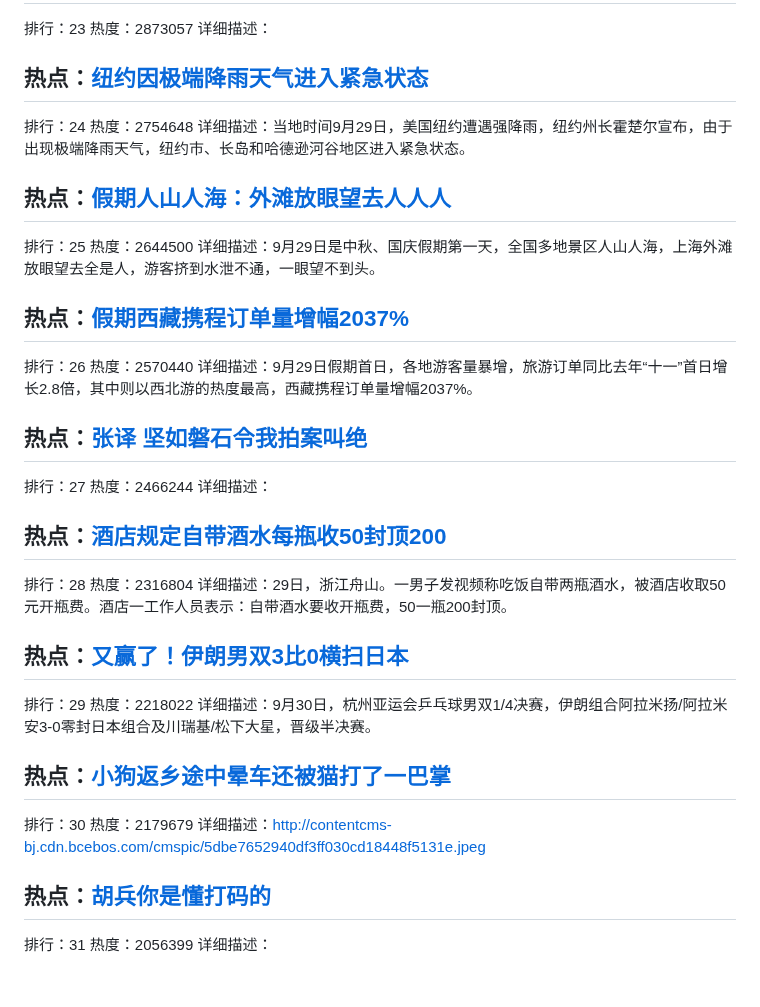
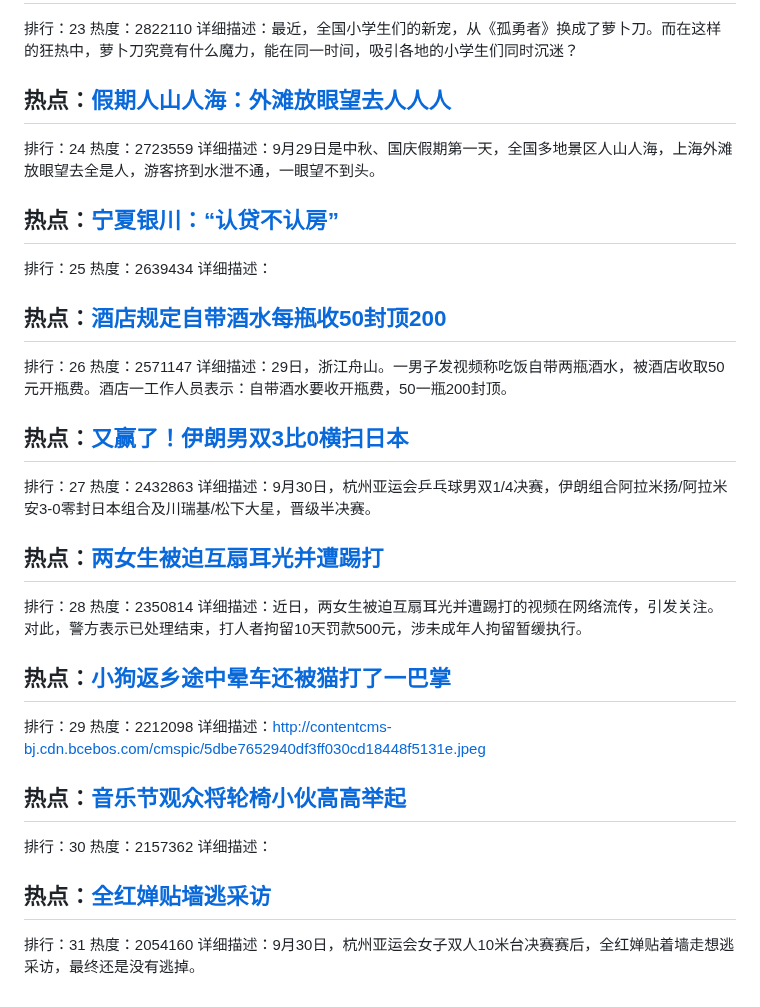
Before and after one commit to qqhsx/Top-search, a Markdown page: index.md, the part around one of its changes. Drawn GitHub-style.

```diff
--- a/index.md
+++ b/index.md
@@ -116,43 +116,43 @@
 排行：23
-热度：2873057
-详细描述：
-
-## 热点：[纽约因极端降雨天气进入紧急状态](https://cn.bing.com/search?q=纽约因极端降雨天气进入紧急状态)
-排行：24
-热度：2754648
-详细描述：当地时间9月29日，美国纽约遭遇强降雨，纽约州长霍楚尔宣布，由于出现极端降雨天气，纽约市、长岛和哈德逊河谷地区进入紧急状态。
+热度：2822110
+详细描述：最近，全国小学生们的新宠，从《孤勇者》换成了萝卜刀。而在这样的狂热中，萝卜刀究竟有什么魔力，能在同一时间，吸引各地的小学生们同时沉迷？
 
 ## 热点：[假期人山人海：外滩放眼望去人人人](https://cn.bing.com/search?q=假期人山人海：外滩放眼望去人人人)
-排行：25
-热度：2644500
+排行：24
+热度：2723559
 详细描述：9月29日是中秋、国庆假期第一天，全国多地景区人山人海，上海外滩放眼望去全是人，游客挤到水泄不通，一眼望不到头。
 
-## 热点：[假期西藏携程订单量增幅2037%](https://cn.bing.com/search?q=假期西藏携程订单量增幅2037%)
-排行：26
-热度：2570440
-详细描述：9月29日假期首日，各地游客量暴增，旅游订单同比去年“十一”首日增长2.8倍，其中则以西北游的热度最高，西藏携程订单量增幅2037%。
-
-## 热点：[张译 坚如磐石令我拍案叫绝](https://cn.bing.com/search?q=张译坚如磐石令我拍案叫绝)
-排行：27
-热度：2466244
+## 热点：[宁夏银川：“认贷不认房”](https://cn.bing.com/search?q=宁夏银川：“认贷不认房”)
+排行：25
+热度：2639434
 详细描述：
 
 ## 热点：[酒店规定自带酒水每瓶收50封顶200](https://cn.bing.com/search?q=酒店规定自带酒水每瓶收50封顶200)
-排行：28
-热度：2316804
+排行：26
+热度：2571147
 详细描述：29日，浙江舟山。一男子发视频称吃饭自带两瓶酒水，被酒店收取50元开瓶费。酒店一工作人员表示：自带酒水要收开瓶费，50一瓶200封顶。
 
 ## 热点：[又赢了！伊朗男双3比0横扫日本](https://cn.bing.com/search?q=又赢了！伊朗男双3比0横扫日本)
-排行：29
-热度：2218022
+排行：27
+热度：2432863
 详细描述：9月30日，杭州亚运会乒乓球男双1/4决赛，伊朗组合阿拉米扬/阿拉米安3-0零封日本组合及川瑞基/松下大星，晋级半决赛。
 
+## 热点：[两女生被迫互扇耳光并遭踢打](https://cn.bing.com/search?q=两女生被迫互扇耳光并遭踢打)
+排行：28
+热度：2350814
+详细描述：近日，两女生被迫互扇耳光并遭踢打的视频在网络流传，引发关注。对此，警方表示已处理结束，打人者拘留10天罚款500元，涉未成年人拘留暂缓执行。
+
 ## 热点：[小狗返乡途中晕车还被猫打了一巴掌](https://cn.bing.com/search?q=小狗返乡途中晕车还被猫打了一巴掌)
-排行：30
-热度：2179679
+排行：29
+热度：2212098
 详细描述：http://contentcms-bj.cdn.bcebos.com/cmspic/5dbe7652940df3ff030cd18448f5131e.jpeg
 
-## 热点：[胡兵你是懂打码的](https://cn.bing.com/search?q=胡兵你是懂打码的)
+## 热点：[音乐节观众将轮椅小伙高高举起](https://cn.bing.com/search?q=音乐节观众将轮椅小伙高高举起)
+排行：30
+热度：2157362
+详细描述：
+
+## 热点：[全红婵贴墙逃采访](https://cn.bing.com/search?q=全红婵贴墙逃采访)
 排行：31
-热度：2056399
-详细描述：
+热度：2054160
+详细描述：9月30日，杭州亚运会女子双人10米台决赛赛后，全红婵贴着墙走想逃采访，最终还是没有逃掉。
```
Also changed, not shown: other parts of index.md (+77 -77 lines).
